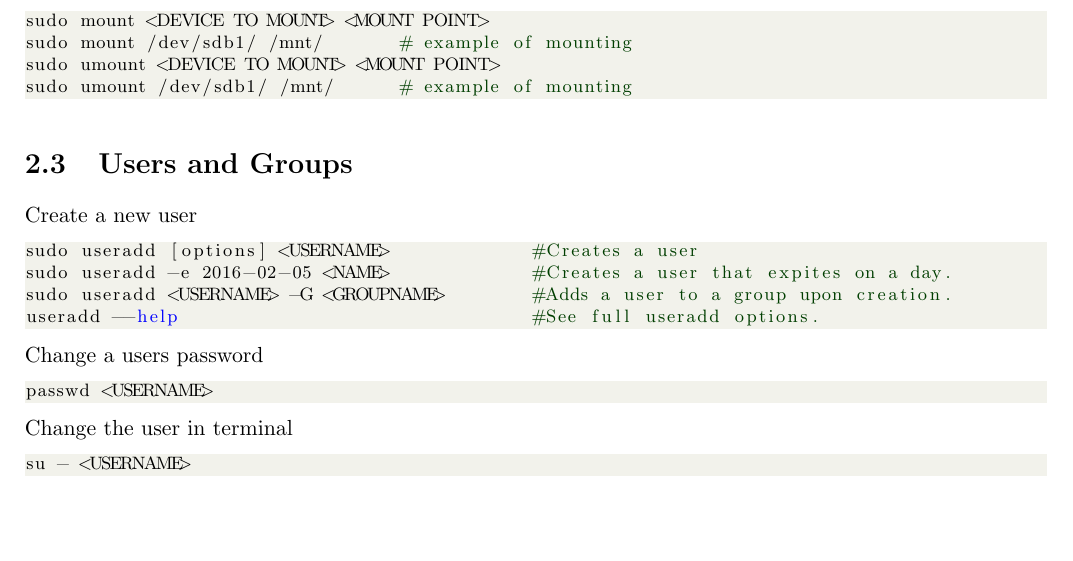
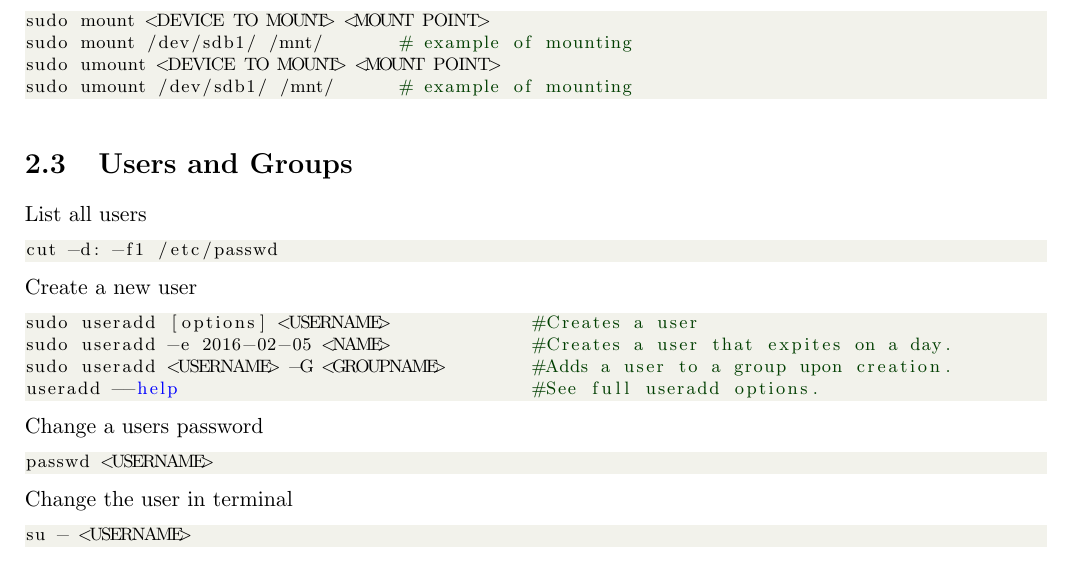
Before and after one commit to torodean/Antonius-Handbook-II, a LaTeX thesis (Volume II Programmers Paradise/Handbook.tex, which reads Volume II Programmers Paradise/Chapters/Linux.tex): part of page 9 of 24, cut so that both start at the same text, the shorter picture padded with empty space. Compiled offline with pdfLaTeX.

Commit message:
Added a linux command

```diff
--- a/Volume II Programmers Paradise/Chapters/Linux.tex
+++ b/Volume II Programmers Paradise/Chapters/Linux.tex
@@ -96,6 +96,11 @@ sudo umount /dev/sdb1/ /mnt/      # example of mounting
 \end{lstlisting}
 
 \section{Users and Groups}
+
+List all users
+\begin{lstlisting}
+cut -d: -f1 /etc/passwd
+\end{lstlisting}
 
 Create a new user
 \begin{lstlisting}
```
